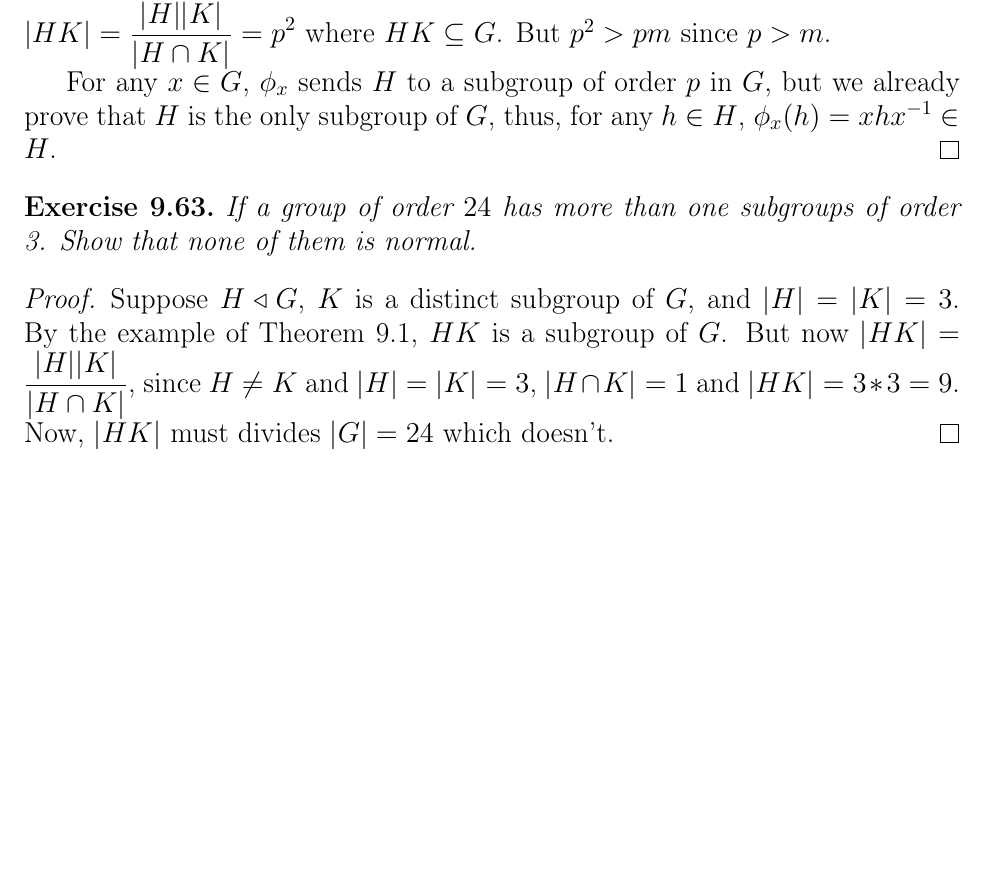
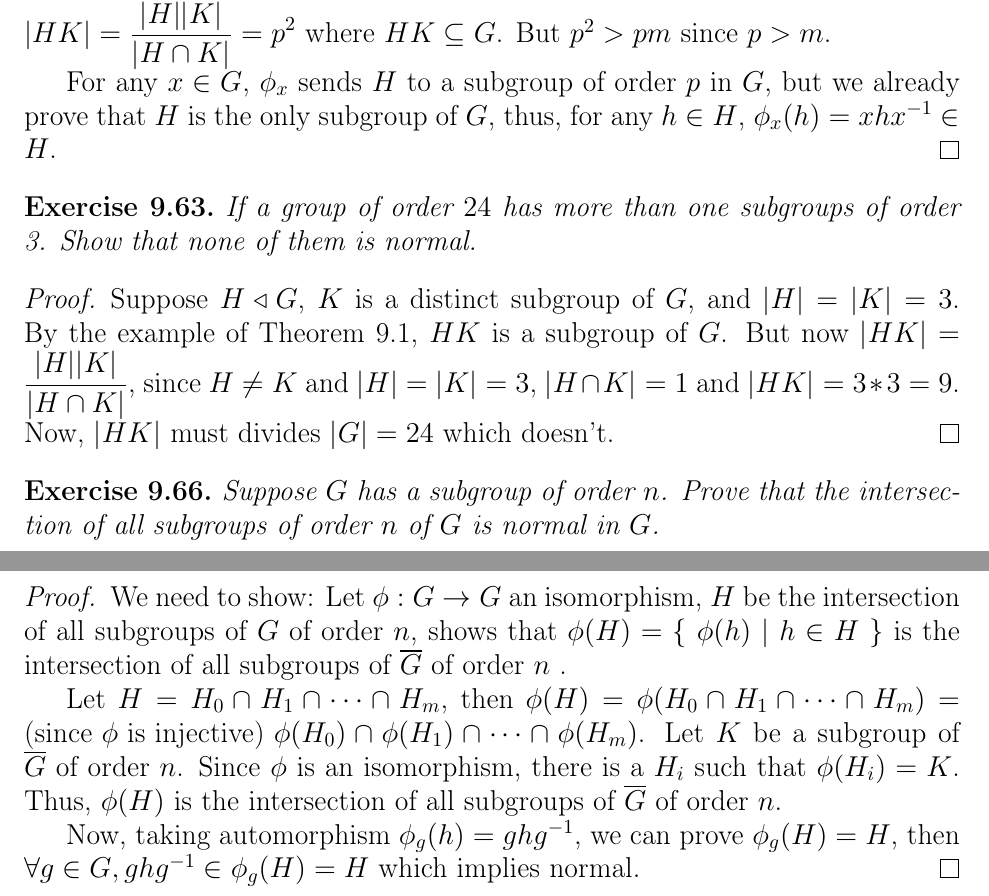
Before and after one commit to HoshinoTented/AbstractAlgebra, a LaTeX problem sheet (Exercise9.tex): part of page 3 of 3 before the commit and two parts of pages 3 and 4 of 4 after it, the two joined at a grey line, cut so that both start at the same text, the shorter picture padded with empty space. Compiled offline with pdfLaTeX.

Commit message:
interesting

```diff
--- a/Exercise9.tex
+++ b/Exercise9.tex
@@ -200,4 +200,27 @@
   Now, $|HK|$ must divides $|G| = 24$ which doesn't.
 \end{proof}
 
+\setcounter{exercise}{65}
+\begin{exercise}
+  Suppose $G$ has a subgroup of order $n$.
+  Prove that the intersection of all subgroups of order $n$ of $G$
+  is normal in $G$.
+\end{exercise}
+\begin{proof}
+  We need to show: Let $\phi : G \rightarrow G$ an isomorphism,
+  $H$ be the intersection of all subgroups of $G$ of order $n$,
+  shows that $\phi(H) = \{ \ \phi(h) \ | \ h \in H \ \}$
+  is the intersection of all subgroups of $\overline{G}$ of order $n$ .
+
+  Let $H = \join[\cap]{H}{m}$,
+  then $\phi(H) = \phi(\join[\cap]{H}{m}) =\text{(since $\phi$ is injective) } \phi(H_0) \cap \phi(H_1) \cap \cdots \cap \phi(H_m)$.
+  Let $K$ be a subgroup of $\overline{G}$ of order $n$.
+  Since $\phi$ is an isomorphism, there is a $H_i$ such that $\phi(H_i) = K$.
+  Thus, $\phi(H)$ is the intersection of all subgroups of $\overline{G}$ of order $n$.
+
+  Now, taking automorphism $\phi_g(h) = gh\inv{g}$,
+  we can prove $\phi_g(H) = H$,
+  then $\forall g \in G, gh\inv{g} \in \phi_g(H) = H$ which implies normal.
+\end{proof}
+
 \end{document}
```
Also changed, not shown: Exercise9.pdf.
